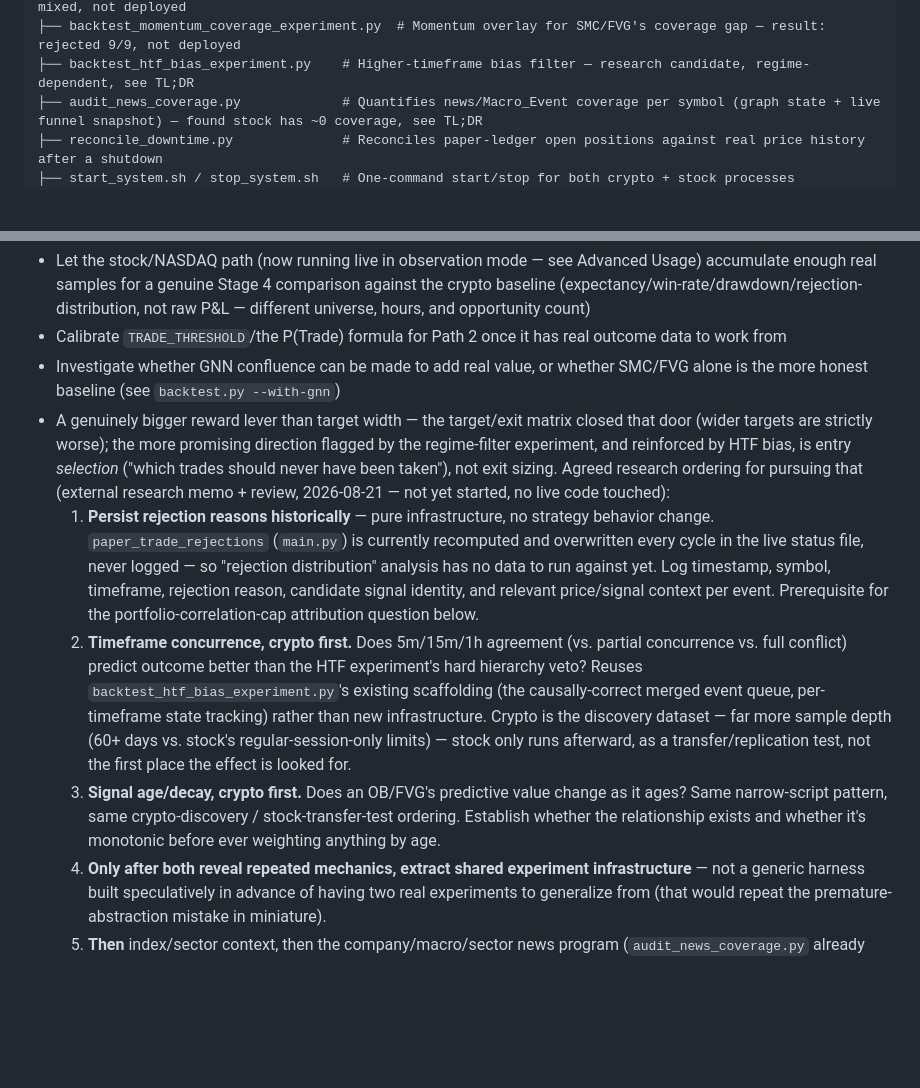
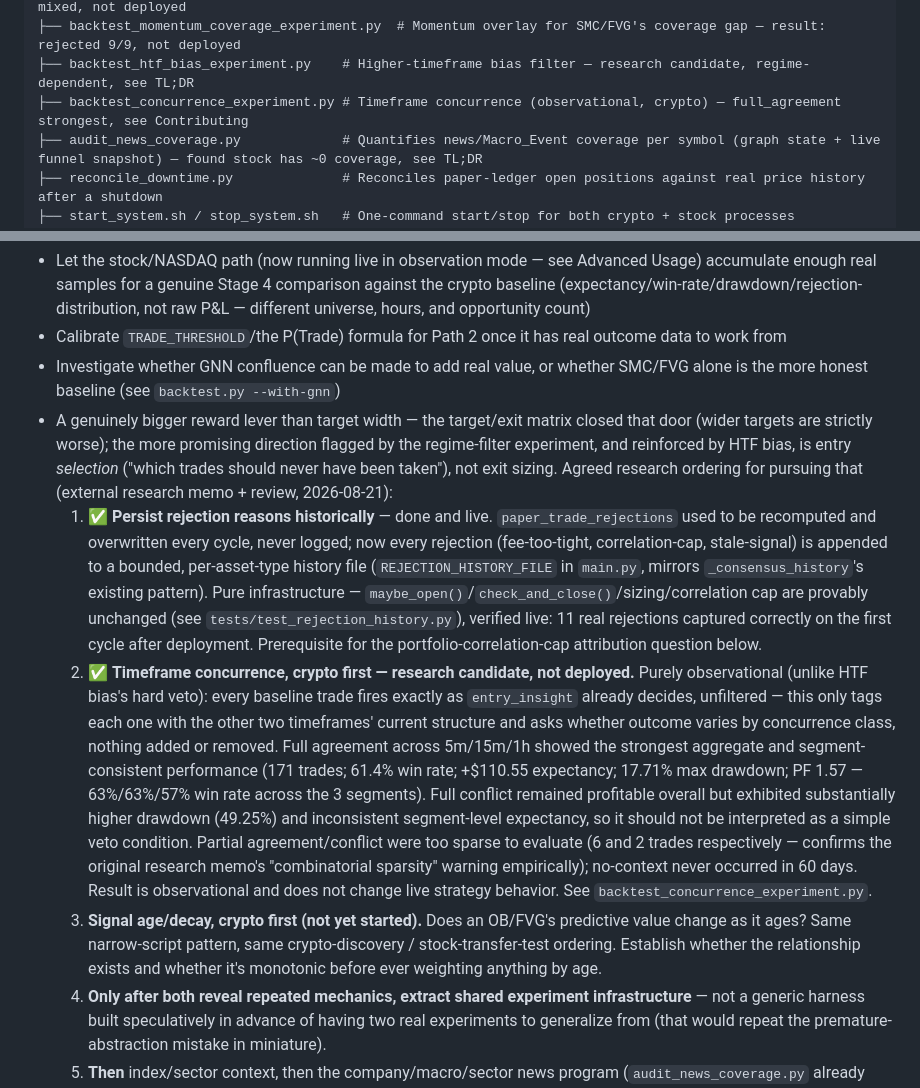
Before and after one commit to JaxToon/quant-trade-crypto, a Markdown page: README.md, 2 parts joined by grey strips. Drawn GitHub-style; blank space fills up the shorter version.

Commit message:
Update README with step 1 + step 2 completion of the research roadmap
Co-Authored-By: Claude Sonnet 5 <noreply@anthropic.com>

```diff
--- a/README.md
+++ b/README.md
@@ -531,6 +531,7 @@ TraderStuff/
 ├── backtest_stoploss_matrix.py       # Stop-loss placement variants — ATR rejected, wider FVG-anchored mixed, not deployed
 ├── backtest_momentum_coverage_experiment.py  # Momentum overlay for SMC/FVG's coverage gap — result: rejected 9/9, not deployed
 ├── backtest_htf_bias_experiment.py    # Higher-timeframe bias filter — research candidate, regime-dependent, see TL;DR
+├── backtest_concurrence_experiment.py # Timeframe concurrence (observational, crypto) — full_agreement strongest, see Contributing
 ├── audit_news_coverage.py             # Quantifies news/Macro_Event coverage per symbol (graph state + live funnel snapshot) — found stock has ~0 coverage, see TL;DR
 ├── reconcile_downtime.py              # Reconciles paper-ledger open positions against real price history after a shutdown
 ├── start_system.sh / stop_system.sh   # One-command start/stop for both crypto + stock processes
@@ -576,10 +577,10 @@ PRs welcome! Known gaps worth tackling, roughly in order of value:
 - Let the stock/NASDAQ path (now running live in observation mode — see Advanced Usage) accumulate enough real samples for a genuine Stage 4 comparison against the crypto baseline (expectancy/win-rate/drawdown/rejection-distribution, not raw P&L — different universe, hours, and opportunity count)
 - Calibrate `TRADE_THRESHOLD`/the P(Trade) formula for Path 2 once it has real outcome data to work from
 - Investigate whether GNN confluence can be made to add real value, or whether SMC/FVG alone is the more honest baseline (see `backtest.py --with-gnn`)
-- A genuinely bigger reward lever than target width — the target/exit matrix closed that door (wider targets are strictly worse); the more promising direction flagged by the regime-filter experiment, and reinforced by HTF bias, is entry *selection* ("which trades should never have been taken"), not exit sizing. Agreed research ordering for pursuing that (external research memo + review, 2026-08-21 — not yet started, no live code touched):
-  1. **Persist rejection reasons historically** — pure infrastructure, no strategy behavior change. `paper_trade_rejections` (`main.py`) is currently recomputed and overwritten every cycle in the live status file, never logged — so "rejection distribution" analysis has no data to run against yet. Log timestamp, symbol, timeframe, rejection reason, candidate signal identity, and relevant price/signal context per event. Prerequisite for the portfolio-correlation-cap attribution question below.
-  2. **Timeframe concurrence, crypto first.** Does 5m/15m/1h agreement (vs. partial concurrence vs. full conflict) predict outcome better than the HTF experiment's hard hierarchy veto? Reuses `backtest_htf_bias_experiment.py`'s existing scaffolding (the causally-correct merged event queue, per-timeframe state tracking) rather than new infrastructure. Crypto is the discovery dataset — far more sample depth (60+ days vs. stock's regular-session-only limits) — stock only runs afterward, as a transfer/replication test, not the first place the effect is looked for.
-  3. **Signal age/decay, crypto first.** Does an OB/FVG's predictive value change as it ages? Same narrow-script pattern, same crypto-discovery / stock-transfer-test ordering. Establish whether the relationship exists and whether it's monotonic before ever weighting anything by age.
+- A genuinely bigger reward lever than target width — the target/exit matrix closed that door (wider targets are strictly worse); the more promising direction flagged by the regime-filter experiment, and reinforced by HTF bias, is entry *selection* ("which trades should never have been taken"), not exit sizing. Agreed research ordering for pursuing that (external research memo + review, 2026-08-21):
+  1. ✅ **Persist rejection reasons historically** — done and live. `paper_trade_rejections` used to be recomputed and overwritten every cycle, never logged; now every rejection (fee-too-tight, correlation-cap, stale-signal) is appended to a bounded, per-asset-type history file (`REJECTION_HISTORY_FILE` in `main.py`, mirrors `_consensus_history`'s existing pattern). Pure infrastructure — `maybe_open()`/`check_and_close()`/sizing/correlation cap are provably unchanged (see `tests/test_rejection_history.py`), verified live: 11 real rejections captured correctly on the first cycle after deployment. Prerequisite for the portfolio-correlation-cap attribution question below.
+  2. ✅ **Timeframe concurrence, crypto first — research candidate, not deployed.** Purely observational (unlike HTF bias's hard veto): every baseline trade fires exactly as `entry_insight` already decides, unfiltered — this only tags each one with the other two timeframes' current structure and asks whether outcome varies by concurrence class, nothing added or removed. Full agreement across 5m/15m/1h showed the strongest aggregate and segment-consistent performance (171 trades; 61.4% win rate; +$110.55 expectancy; 17.71% max drawdown; PF 1.57 — 63%/63%/57% win rate across the 3 segments). Full conflict remained profitable overall but exhibited substantially higher drawdown (49.25%) and inconsistent segment-level expectancy, so it should not be interpreted as a simple veto condition. Partial agreement/conflict were too sparse to evaluate (6 and 2 trades respectively — confirms the original research memo's "combinatorial sparsity" warning empirically); no-context never occurred in 60 days. Result is observational and does not change live strategy behavior. See `backtest_concurrence_experiment.py`.
+  3. **Signal age/decay, crypto first (not yet started).** Does an OB/FVG's predictive value change as it ages? Same narrow-script pattern, same crypto-discovery / stock-transfer-test ordering. Establish whether the relationship exists and whether it's monotonic before ever weighting anything by age.
   4. **Only after both reveal repeated mechanics, extract shared experiment infrastructure** — not a generic harness built speculatively in advance of having two real experiments to generalize from (that would repeat the premature-abstraction mistake in miniature).
   5. **Then** index/sector context, then the company/macro/sector news program (`audit_news_coverage.py` already quantified the stock gap at 0 live mentions — see TL;DR; treat "news coverage" and "macro-event coverage" as separate axes, ablation ladder baseline → +company → +macro → +sector → combinations, scored on trade *selection* changes not just aggregate P&L). Re-test GNN's "negligible contribution" finding only after the stock graph is actually populated — that finding was measured against crypto's much denser graph, not stock's, so it doesn't automatically transfer.
   Standing rule for all of the above: **crypto establishes or disproves the hypothesis; stock only tests whether it transfers** — prevents the thinner stock dataset from becoming the accidental discovery environment.
```
